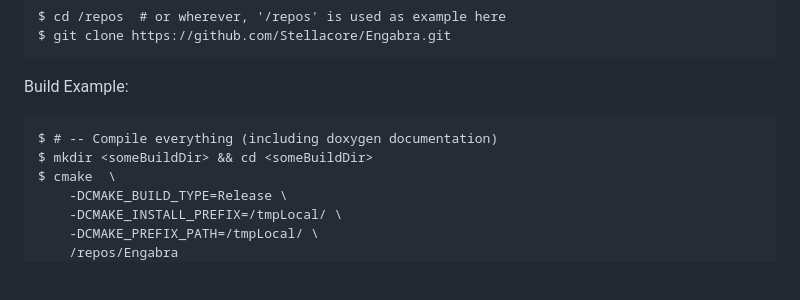
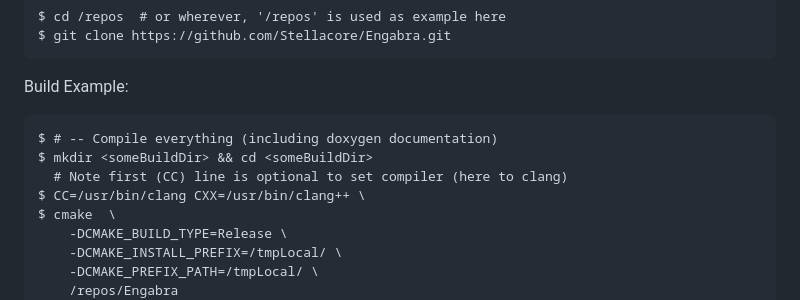
Before and after one commit to Stellacore/Engabra, a Markdown page: README.md, the part around the change. GitHub-like rendering; blank space fills up the shorter version.

Commit message:
README.md - add note for compiling with clang++ compiler

```diff
--- a/README.md
+++ b/README.md
@@ -995,6 +995,8 @@ Build Example:
 
 	$ # -- Compile everything (including doxygen documentation)
 	$ mkdir <someBuildDir> && cd <someBuildDir>
+	  # Note first (CC) line is optional to set compiler (here to clang)
+	$ CC=/usr/bin/clang CXX=/usr/bin/clang++ \
 	$ cmake  \
 		-DCMAKE_BUILD_TYPE=Release \
 		-DCMAKE_INSTALL_PREFIX=/tmpLocal/ \
```
